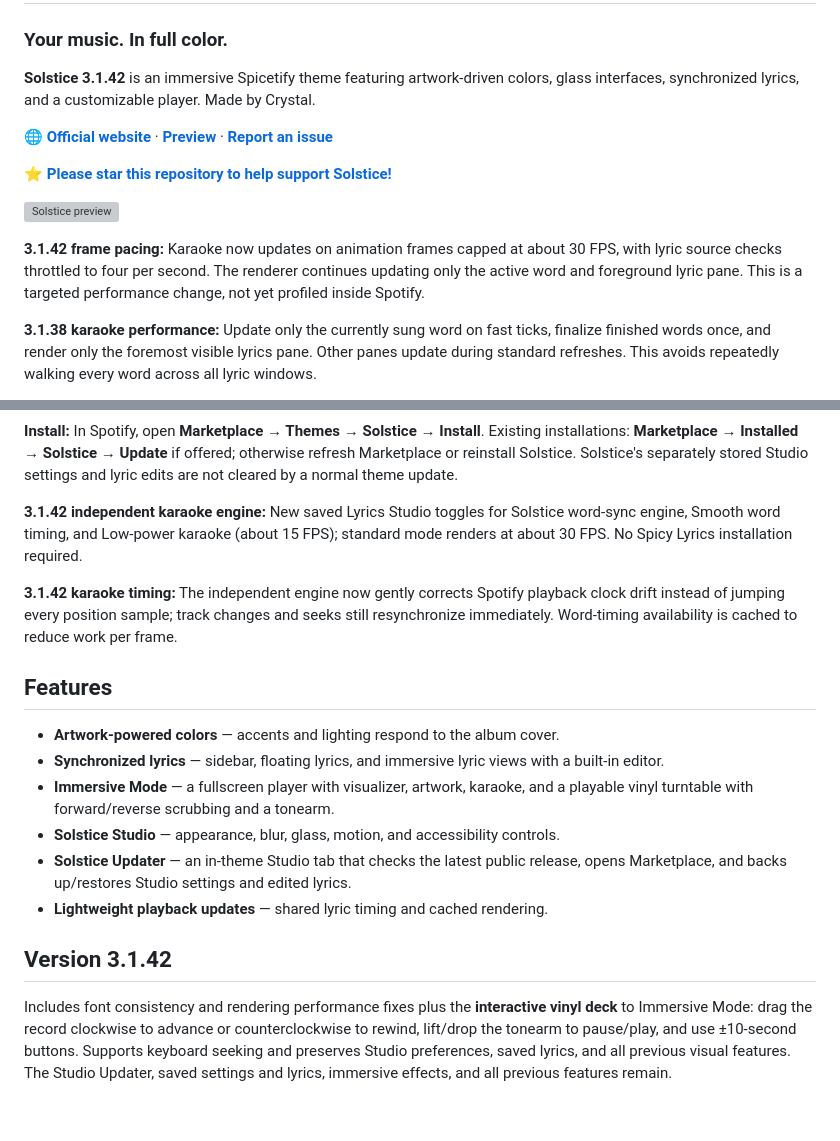
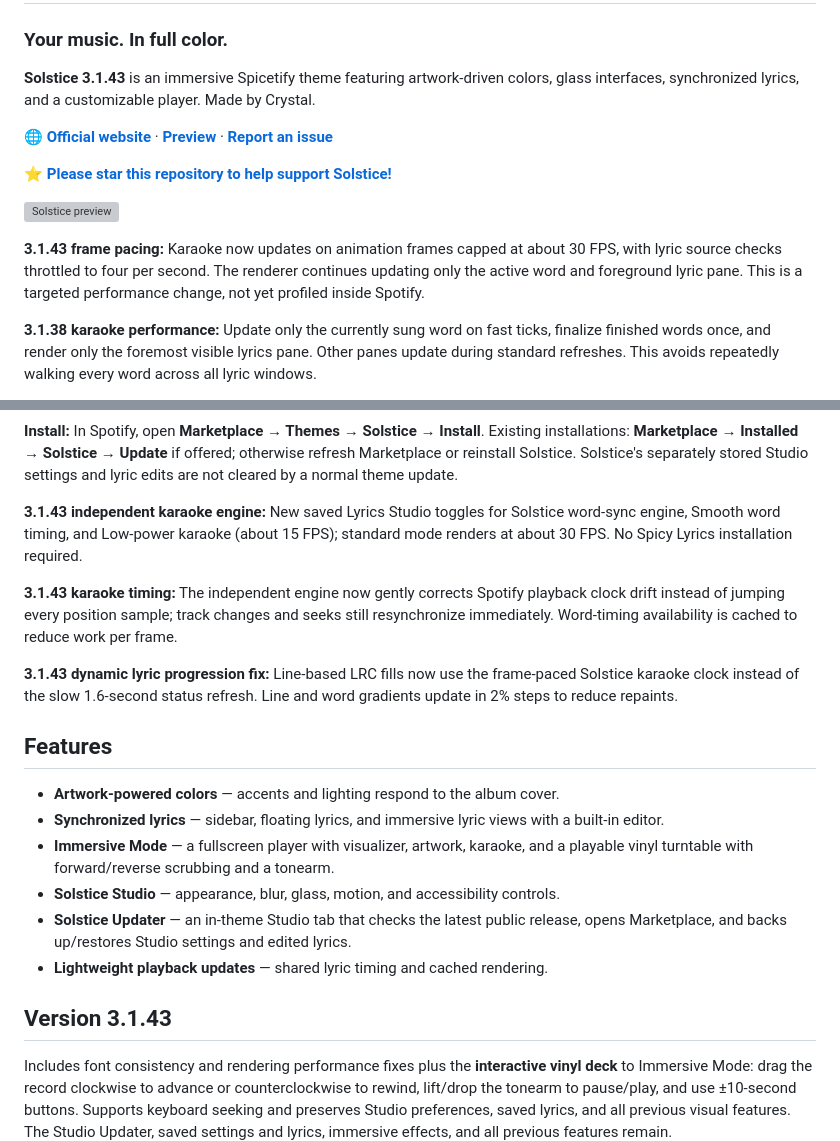
Before and after one commit to y2kbeatzz-dot/Solstice, a Markdown page: README.md, 2 parts joined by grey strips. GitHub-like rendering; blank space fills up the shorter version; grey boxes are pictures that could not be loaded.

Commit message:
docs: 3.1.43 lyric progression fix

```diff
--- a/README.md
+++ b/README.md
@@ -2,7 +2,7 @@
 
 ### Your music. In full color.
 
-**Solstice 3.1.42** is an immersive Spicetify theme featuring artwork-driven colors, glass interfaces, synchronized lyrics, and a customizable player. Made by Crystal.
+**Solstice 3.1.43** is an immersive Spicetify theme featuring artwork-driven colors, glass interfaces, synchronized lyrics, and a customizable player. Made by Crystal.
 
 **🌐 [Official website](https://y2kbeatzz-dot.github.io/Solstice/)** · **[Preview](preview-v3.1.32.svg)** · **[Report an issue](https://github.com/y2kbeatzz-dot/Solstice/issues)**
 
@@ -10,7 +10,7 @@
 
 ![Solstice preview](preview-v3.1.32.svg)
 
-**3.1.42 frame pacing:** Karaoke now updates on animation frames capped at about 30 FPS, with lyric source checks throttled to four per second. The renderer continues updating only the active word and foreground lyric pane. This is a targeted performance change, not yet profiled inside Spotify.
+**3.1.43 frame pacing:** Karaoke now updates on animation frames capped at about 30 FPS, with lyric source checks throttled to four per second. The renderer continues updating only the active word and foreground lyric pane. This is a targeted performance change, not yet profiled inside Spotify.
 
 **3.1.38 karaoke performance:** Update only the currently sung word on fast ticks, finalize finished words once, and render only the foremost visible lyrics pane. Other panes update during standard refreshes. This avoids repeatedly walking every word across all lyric windows.
 
@@ -44,9 +44,11 @@
 
 **Install:** In Spotify, open **Marketplace → Themes → Solstice → Install**. Existing installations: **Marketplace → Installed → Solstice → Update** if offered; otherwise refresh Marketplace or reinstall Solstice. Solstice's separately stored Studio settings and lyric edits are not cleared by a normal theme update.
 
-**3.1.42 independent karaoke engine:** New saved Lyrics Studio toggles for Solstice word-sync engine, Smooth word timing, and Low-power karaoke (about 15 FPS); standard mode renders at about 30 FPS. No Spicy Lyrics installation required.
+**3.1.43 independent karaoke engine:** New saved Lyrics Studio toggles for Solstice word-sync engine, Smooth word timing, and Low-power karaoke (about 15 FPS); standard mode renders at about 30 FPS. No Spicy Lyrics installation required.
 
-**3.1.42 karaoke timing:** The independent engine now gently corrects Spotify playback clock drift instead of jumping every position sample; track changes and seeks still resynchronize immediately. Word-timing availability is cached to reduce work per frame.
+**3.1.43 karaoke timing:** The independent engine now gently corrects Spotify playback clock drift instead of jumping every position sample; track changes and seeks still resynchronize immediately. Word-timing availability is cached to reduce work per frame.
+
+**3.1.43 dynamic lyric progression fix:** Line-based LRC fills now use the frame-paced Solstice karaoke clock instead of the slow 1.6-second status refresh. Line and word gradients update in 2% steps to reduce repaints.
 
 ## Features
 
@@ -57,7 +59,7 @@
 - **Solstice Updater** — an in-theme Studio tab that checks the latest public release, opens Marketplace, and backs up/restores Studio settings and edited lyrics.
 - **Lightweight playback updates** — shared lyric timing and cached rendering.
 
-## Version 3.1.42
+## Version 3.1.43
 
 Includes font consistency and rendering performance fixes plus the **interactive vinyl deck** to Immersive Mode: drag the record clockwise to advance or counterclockwise to rewind, lift/drop the tonearm to pause/play, and use ±10-second buttons. Supports keyboard seeking and preserves Studio preferences, saved lyrics, and all previous visual features. The Studio Updater, saved settings and lyrics, immersive effects, and all previous features remain.
 
```
Also changed, not shown: other parts of README.md (+1 -1 lines).
